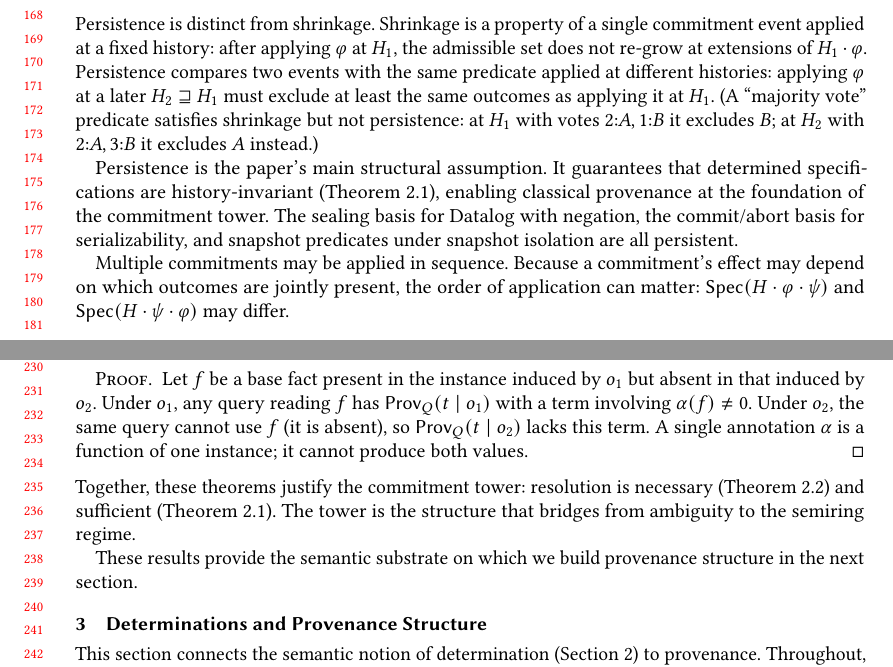
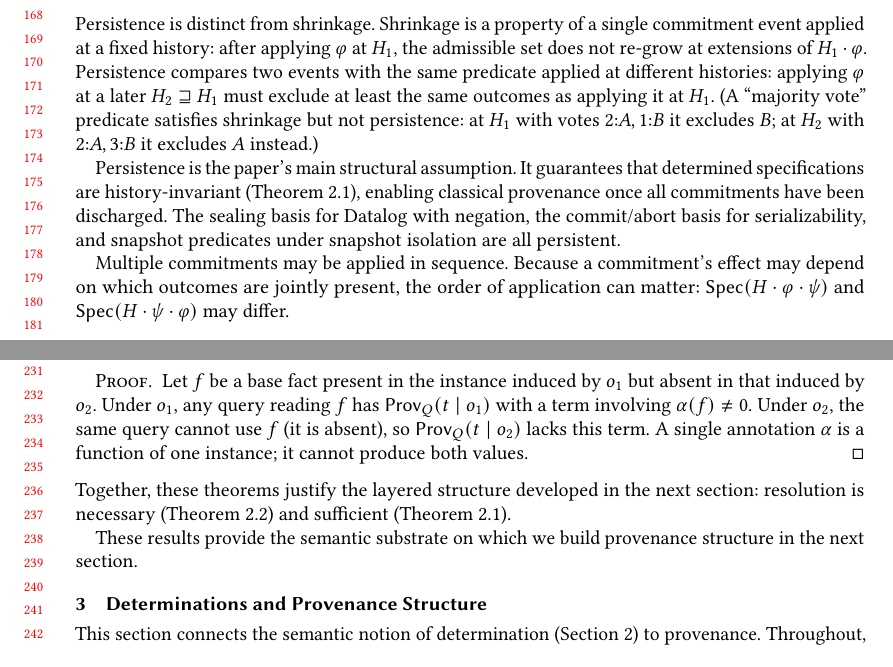
Before and after one commit to jhellerstein/provenance, a LaTeX paper (main.tex): two parts of pages 4 and 5 of 28, joined at a grey line, cut so that both start at the same text. Compiled offline with pdfLaTeX.

Commit message:
Remove forward references to 'commitment tower' before its definition in Section 3.2

```diff
--- a/main.tex
+++ b/main.tex
@@ -382,7 +382,7 @@ $2{:}A, 3{:}B$ it excludes $A$ instead.)
 Persistence is the paper's main structural assumption.
 It guarantees that determined specifications are history-invariant
 (Theorem~\ref{thm:resolution-implies-monotone}), enabling classical
-provenance at the foundation of the commitment tower.
+provenance once all commitments have been discharged.
 The sealing basis for Datalog with negation, the commit/abort basis for
 serializability, and snapshot predicates under snapshot isolation are all
 persistent.
@@ -511,10 +511,9 @@ history annotations.
 \end{proof}
 
 \noindent
-Together, these theorems justify the commitment tower:
-resolution is necessary (Theorem~\ref{thm:necessity}) and sufficient
-(Theorem~\ref{thm:resolution-implies-monotone}).
-The tower is the structure that bridges from ambiguity to the semiring regime.
+Together, these theorems justify the layered structure developed in the
+next section: resolution is necessary (Theorem~\ref{thm:necessity}) and
+sufficient (Theorem~\ref{thm:resolution-implies-monotone}).
 
 These results provide the semantic substrate on which we build
 provenance structure in the next section.
```
